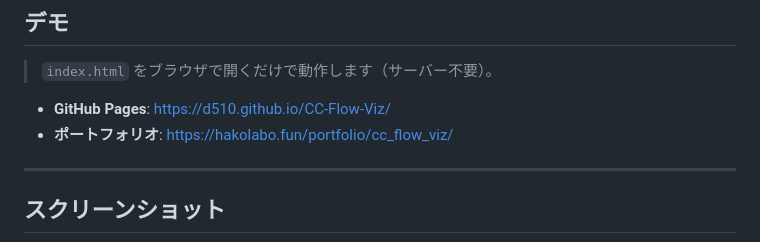
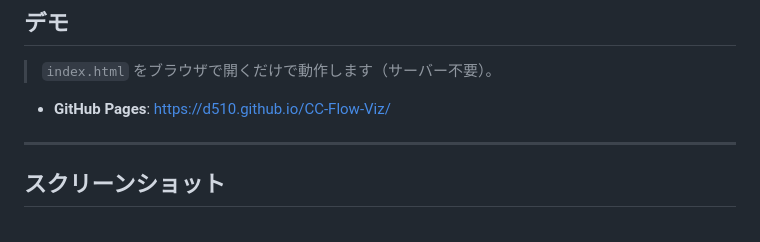
Before and after one commit to d510/CC-Flow-Viz, a Markdown page: README.md, the part around the change. Rendered like a GitHub page.

```diff
--- a/README.md
+++ b/README.md
@@ -12,7 +12,6 @@
 > `index.html` をブラウザで開くだけで動作します（サーバー不要）。
 
 - **GitHub Pages**: https://d510.github.io/CC-Flow-Viz/
-- **ポートフォリオ**: https://hakolabo.fun/portfolio/cc_flow_viz/
 
 ---
 
```
